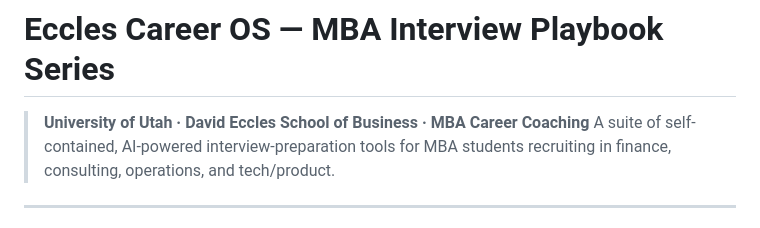
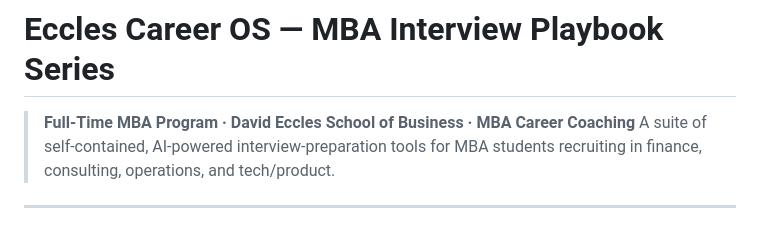
Before and after one commit to coryjburk/mbb-playbook_vc, a Markdown page: README.md, the part around the change. GitHub-like rendering.

Commit message:
Update program description in README

```diff
--- a/README.md
+++ b/README.md
@@ -1,6 +1,6 @@
 # Eccles Career OS — MBA Interview Playbook Series
 
-> **University of Utah · David Eccles School of Business · MBA Career Coaching**
+> **Full-Time MBA Program · David Eccles School of Business · MBA Career Coaching**
 > A suite of self-contained, AI-powered interview-preparation tools for MBA students recruiting in finance, consulting, operations, and tech/product.
 
 ---
```
